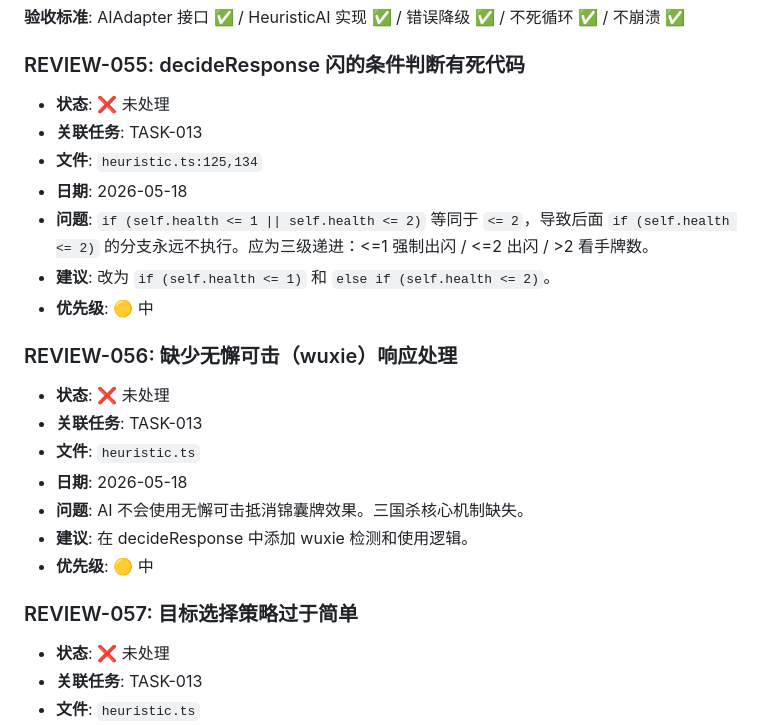
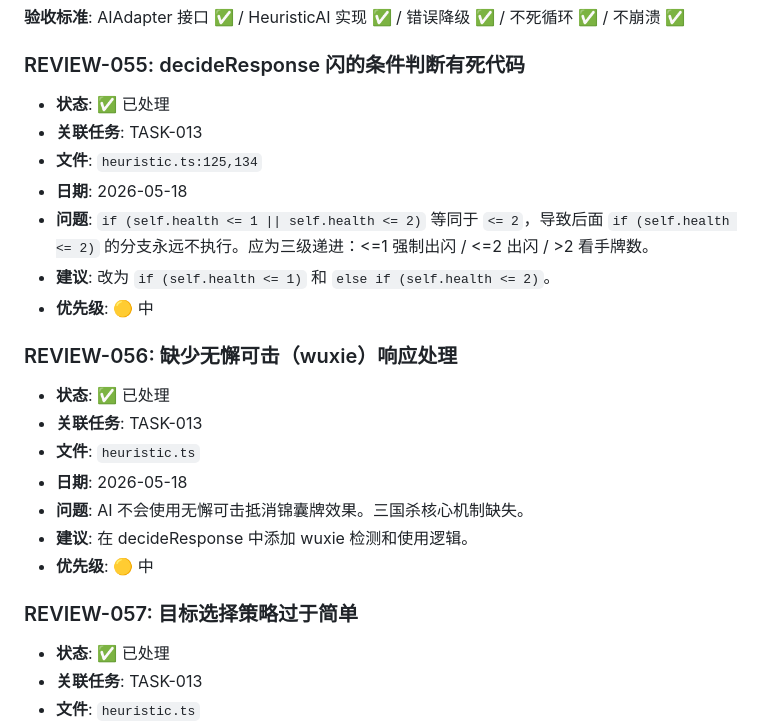
Before and after one commit to Ryfferty/cardverse, a Markdown page: REVIEW.md, the part around the change. Drawn GitHub-style.

Commit message:
chore: [REVIEW-055~057] 标记审查意见已处理

```diff
--- a/REVIEW.md
+++ b/REVIEW.md
@@ -479,7 +479,7 @@
 **验收标准**: AIAdapter 接口 ✅ / HeuristicAI 实现 ✅ / 错误降级 ✅ / 不死循环 ✅ / 不崩溃 ✅
 
 ### REVIEW-055: decideResponse 闪的条件判断有死代码
-- **状态**: ❌ 未处理
+- **状态**: ✅ 已处理
 - **关联任务**: TASK-013
 - **文件**: `heuristic.ts:125,134`
 - **日期**: 2026-05-18
@@ -488,7 +488,7 @@
 - **优先级**: 🟡 中
 
 ### REVIEW-056: 缺少无懈可击（wuxie）响应处理
-- **状态**: ❌ 未处理
+- **状态**: ✅ 已处理
 - **关联任务**: TASK-013
 - **文件**: `heuristic.ts`
 - **日期**: 2026-05-18
@@ -497,7 +497,7 @@
 - **优先级**: 🟡 中
 
 ### REVIEW-057: 目标选择策略过于简单
-- **状态**: ❌ 未处理
+- **状态**: ✅ 已处理
 - **关联任务**: TASK-013
 - **文件**: `heuristic.ts`
 - **日期**: 2026-05-18
```
